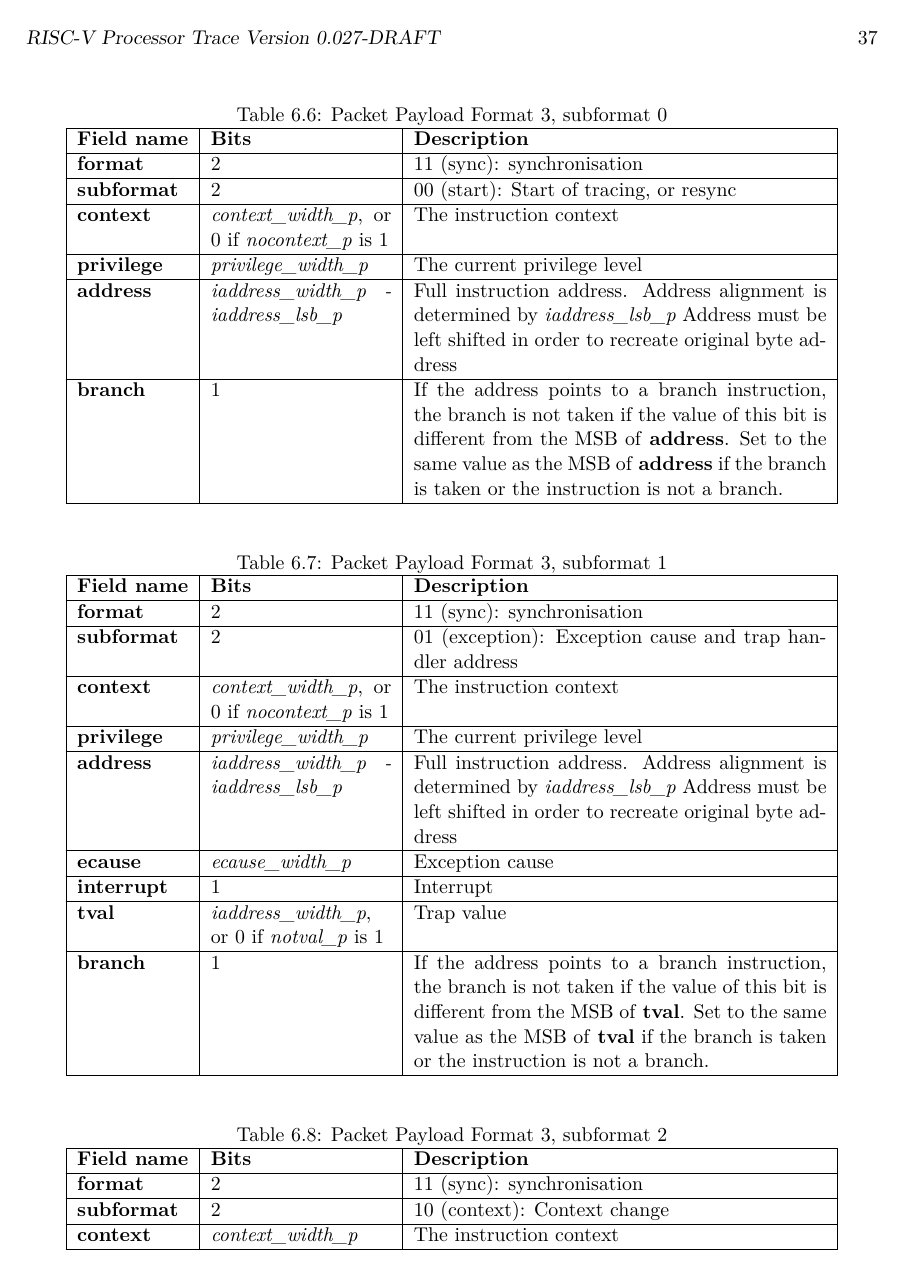
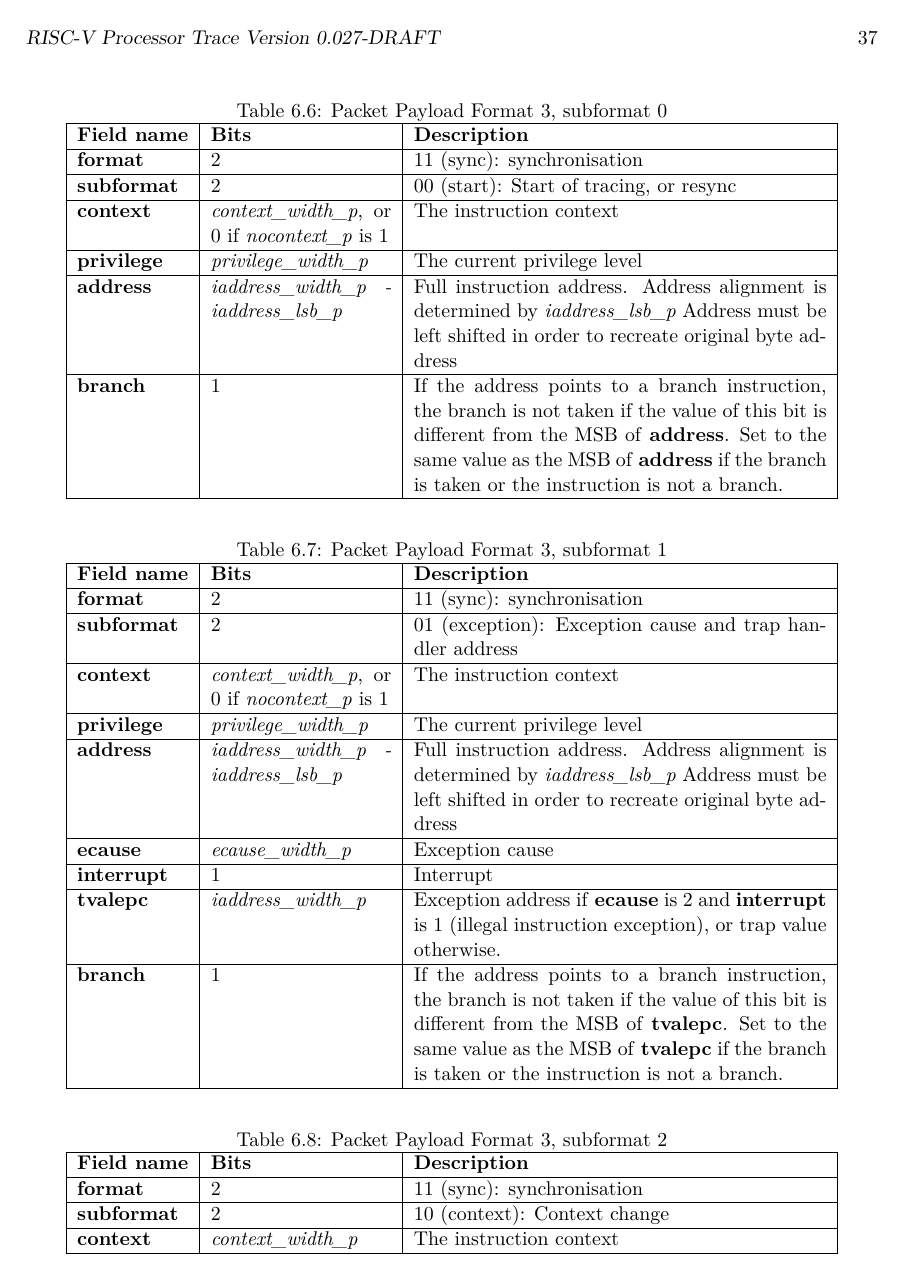
Before and after one commit to riscv-non-isa/riscv-trace-spec, a LaTeX thesis (riscv-trace-spec.tex, which reads payload.tex, vc.tex): page 47 of 74. Compiled offline with pdfLaTeX.

Commit message:
Changed tval field into tvalepc

```diff
--- a/payload.tex
+++ b/payload.tex
@@ -320,12 +320,11 @@ potential solutions to this are as follows:
     \textbf{interrupt} & 1 &
                 Interrupt \\
     \hline
-    \textbf{tval} & \textit {iaddress\_width\_p},
-           or 0 if \textit {notval\_p} is 1 &
-           Trap value \\
+    \textbf{tvalepc} & \textit {iaddress\_width\_p} &
+           Exception address if \textbf{ecause} is 2 and \textbf{interrupt} is 1 (illegal instruction exception), or trap value otherwise.\\
     \hline
-    \textbf{branch} & 1 & If the address points to a branch instruction, the branch is not taken if the value of this bit is different from the MSB of \textbf{tval}.
-    Set to the same value as the MSB of \textbf{tval} if the branch is taken or the instruction is not a branch. \\
+    \textbf{branch} & 1 & If the address points to a branch instruction, the branch is not taken if the value of this bit is different from the MSB of \textbf{tvalepc}.
+    Set to the same value as the MSB of \textbf{tvalepc} if the branch is taken or the instruction is not a branch. \\
     \hline
   \end{tabulary}
 \end{table}
--- a/vc.tex
+++ b/vc.tex
@@ -1,3 +1,3 @@
 %%% This file is generated by Makefile.
 %%% Do not edit this file!\n%%%
-    \gdef\GITHash{7770639cee58fd6e0c682f4c094cc7faa170a415}    \gdef\GITAbrHash{7770639}    \gdef\GITAuthorDate{Wed Jul 31 13:57:40 2019 +0100}    \gdef\GITAuthorName{Iain Robertson}
+    \gdef\GITHash{2de8e98b2fb3c1e0127370bde37c500e6db8a833}    \gdef\GITAbrHash{2de8e98}    \gdef\GITAuthorDate{Thu Sep 5 09:17:57 2019 +0100}    \gdef\GITAuthorName{IainCRobertson}
```
Also changed, not shown: exampleAlgorithm.tex (+1 -1 lines), ingressPort.tex (+1 -4 lines), riscv-trace-spec.pdf, payload.tex (10 more changed lines).
